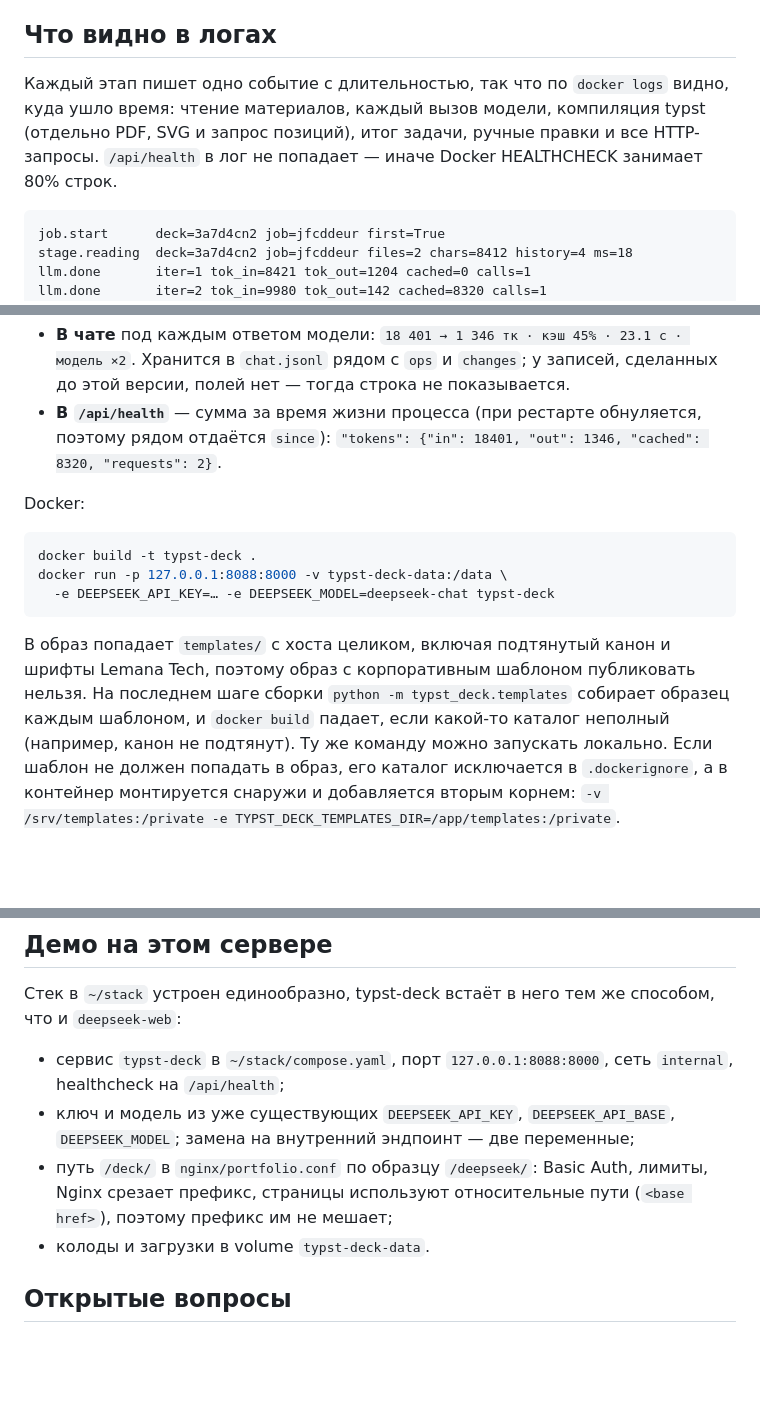
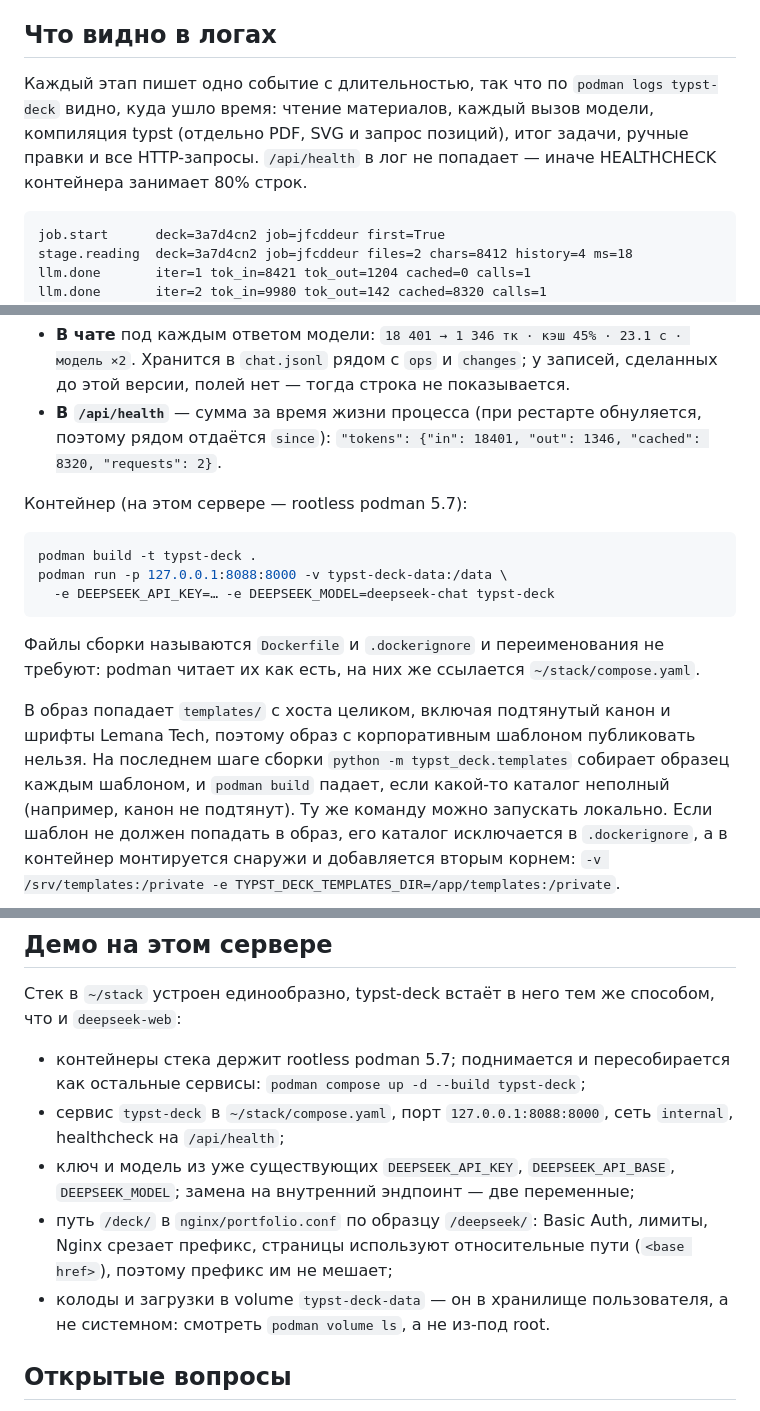
Before and after one commit to Vitvitsky/typst-deck, a Markdown page: README.md, 3 parts joined by grey strips. Rendered like a GitHub page; blank space fills up the shorter version.

Commit message:
Документация под podman: команды сборки и запуска контейнера
Стек на сервере работает под rootless podman 5.7, docker им ничего не
запускает. Имена Dockerfile и .dockerignore не трогаем: podman читает их
как есть, и на них ссылается ~/stack/compose.yaml.

Co-Authored-By: Claude Opus 5 <noreply@anthropic.com>

````diff
--- a/README.md
+++ b/README.md
@@ -54,10 +54,10 @@ PATH; при совпадении id побеждает первый), `TYPST_BI
 
 ## Что видно в логах
 
-Каждый этап пишет одно событие с длительностью, так что по `docker logs` видно,
+Каждый этап пишет одно событие с длительностью, так что по `podman logs typst-deck` видно,
 куда ушло время: чтение материалов, каждый вызов модели, компиляция typst
 (отдельно PDF, SVG и запрос позиций), итог задачи, ручные правки и все
-HTTP-запросы. `/api/health` в лог не попадает — иначе Docker HEALTHCHECK
+HTTP-запросы. `/api/health` в лог не попадает — иначе HEALTHCHECK контейнера
 занимает 80% строк.
 
 ```
@@ -87,18 +87,21 @@ http           method=POST path=/api/decks status=202 ms=247
   обнуляется, поэтому рядом отдаётся `since`):
   `"tokens": {"in": 18401, "out": 1346, "cached": 8320, "requests": 2}`.
 
-Docker:
+Контейнер (на этом сервере — rootless podman 5.7):
 
 ```sh
-docker build -t typst-deck .
-docker run -p 127.0.0.1:8088:8000 -v typst-deck-data:/data \
+podman build -t typst-deck .
+podman run -p 127.0.0.1:8088:8000 -v typst-deck-data:/data \
   -e DEEPSEEK_API_KEY=… -e DEEPSEEK_MODEL=deepseek-chat typst-deck
 ```
+
+Файлы сборки называются `Dockerfile` и `.dockerignore` и переименования не
+требуют: podman читает их как есть, на них же ссылается `~/stack/compose.yaml`.
 
 В образ попадает `templates/` с хоста целиком, включая подтянутый канон и
 шрифты Lemana Tech, поэтому образ с корпоративным шаблоном публиковать
 нельзя. На последнем шаге сборки `python -m typst_deck.templates` собирает
-образец каждым шаблоном, и `docker build` падает, если какой-то каталог
+образец каждым шаблоном, и `podman build` падает, если какой-то каталог
 неполный (например, канон не подтянут). Ту же команду можно запускать
 локально. Если шаблон не должен попадать в образ, его каталог исключается в
 `.dockerignore`, а в контейнер монтируется снаружи и добавляется вторым
@@ -274,6 +276,8 @@ height: 100%, fit: "contain"`, контейнер задаёт шаблон; `da
 Стек в `~/stack` устроен единообразно, typst-deck встаёт в него тем же
 способом, что и `deepseek-web`:
 
+- контейнеры стека держит rootless podman 5.7; поднимается и пересобирается
+  как остальные сервисы: `podman compose up -d --build typst-deck`;
 - сервис `typst-deck` в `~/stack/compose.yaml`, порт `127.0.0.1:8088:8000`,
   сеть `internal`, healthcheck на `/api/health`;
 - ключ и модель из уже существующих `DEEPSEEK_API_KEY`, `DEEPSEEK_API_BASE`,
@@ -281,7 +285,8 @@ height: 100%, fit: "contain"`, контейнер задаёт шаблон; `da
 - путь `/deck/` в `nginx/portfolio.conf` по образцу `/deepseek/`: Basic Auth,
   лимиты, Nginx срезает префикс, страницы используют относительные пути
   (`<base href>`), поэтому префикс им не мешает;
-- колоды и загрузки в volume `typst-deck-data`.
+- колоды и загрузки в volume `typst-deck-data` — он в хранилище пользователя,
+  а не системном: смотреть `podman volume ls`, а не из-под root.
 
 ## Открытые вопросы
 
````
Also changed, not shown: other parts of README.md (+3 -4 lines).
